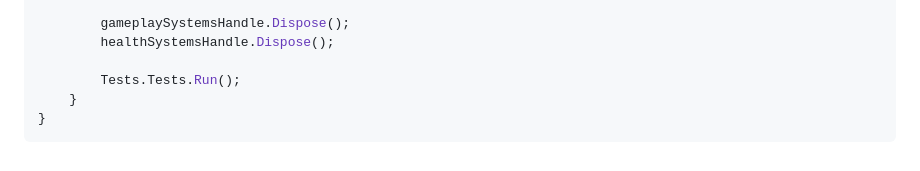
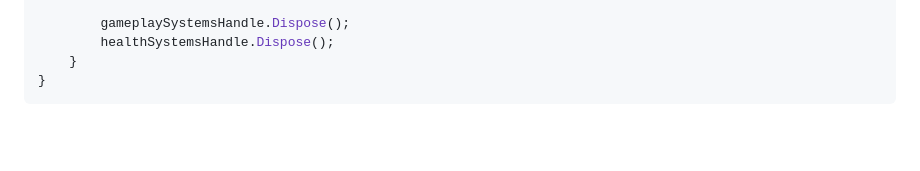
Before and after one commit to lunditoph-siago/Sia.NET, a Markdown page: README.md, the part around the change. Rendered like a GitHub page; blank space fills up the shorter version.

````diff
--- a/README.md
+++ b/README.md
@@ -175,8 +175,6 @@ public static class Example1
 
         gameplaySystemsHandle.Dispose();
         healthSystemsHandle.Dispose();
-
-        Tests.Tests.Run();
     }
 }
 ```
````
